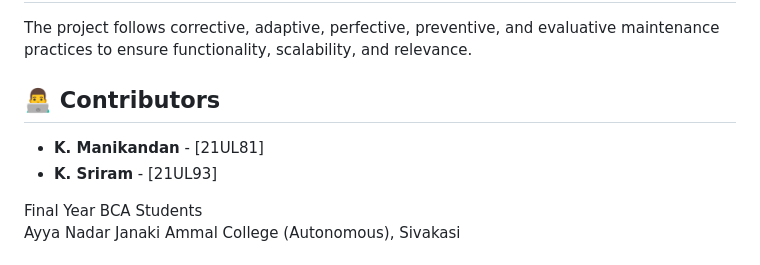
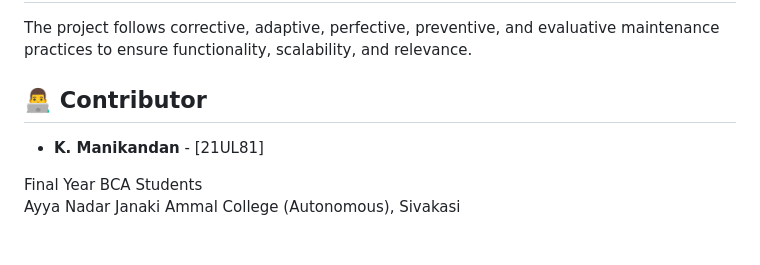
Before and after one commit to manikandan170604/Driver-Drowsiness-Detection, a Markdown page: README.md, the part around the change. GitHub-like rendering.

```diff
--- a/README.md
+++ b/README.md
@@ -98,10 +98,9 @@ Includes:
 
 The project follows corrective, adaptive, perfective, preventive, and evaluative maintenance practices to ensure functionality, scalability, and relevance.
 
-## 👨‍💻 Contributors
+## 👨‍💻 Contributor
 
 - **K. Manikandan** - [21UL81]
-- **K. Sriram** - [21UL93]
 
 Final Year BCA Students
 Ayya Nadar Janaki Ammal College (Autonomous), Sivakasi
```
